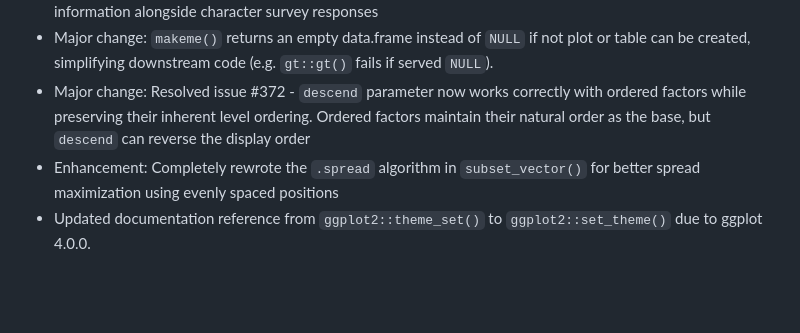
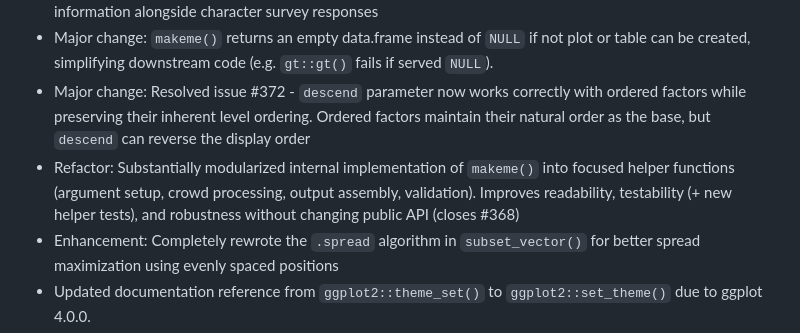
Before and after one commit to NIFU-NO/saros, a Markdown page: NEWS.md, the part around the change. GitHub-like rendering; blank space fills up the shorter version.

Commit message:
docs: update NEWS with makeme() refactor (closes #368)

```diff
--- a/NEWS.md
+++ b/NEWS.md
@@ -7,6 +7,7 @@
 -   Feature: Enhanced `chr_table_html` to support multiple independent variables for displaying background context with open-ended text responses. Now allows researchers to show demographic or other contextual information alongside character survey responses
 -   Major change: `makeme()` returns an empty data.frame instead of `NULL` if not plot or table can be created, simplifying downstream code (e.g. `gt::gt()` fails if served `NULL`).
 -   Major change: Resolved issue #372 - `descend` parameter now works correctly with ordered factors while preserving their inherent level ordering. Ordered factors maintain their natural order as the base, but `descend` can reverse the display order
+-   Refactor: Substantially modularized internal implementation of `makeme()` into focused helper functions (argument setup, crowd processing, output assembly, validation). Improves readability, testability (+ new helper tests), and robustness without changing public API (closes #368)
 -   Enhancement: Completely rewrote the `.spread` algorithm in `subset_vector()` for better spread maximization using evenly spaced positions
 -   Updated documentation reference from `ggplot2::theme_set()` to `ggplot2::set_theme()` due to ggplot 4.0.0.
 -   Fix: **CRITICAL** - Resolved bug in `makeme()` where combinations of valid factor variables with all-NA factor variables incorrectly threw "mix of categorical and continuous variables" error. Variable type checking now uses filtered variable lists instead of original lists, preventing premature type validation errors
```
